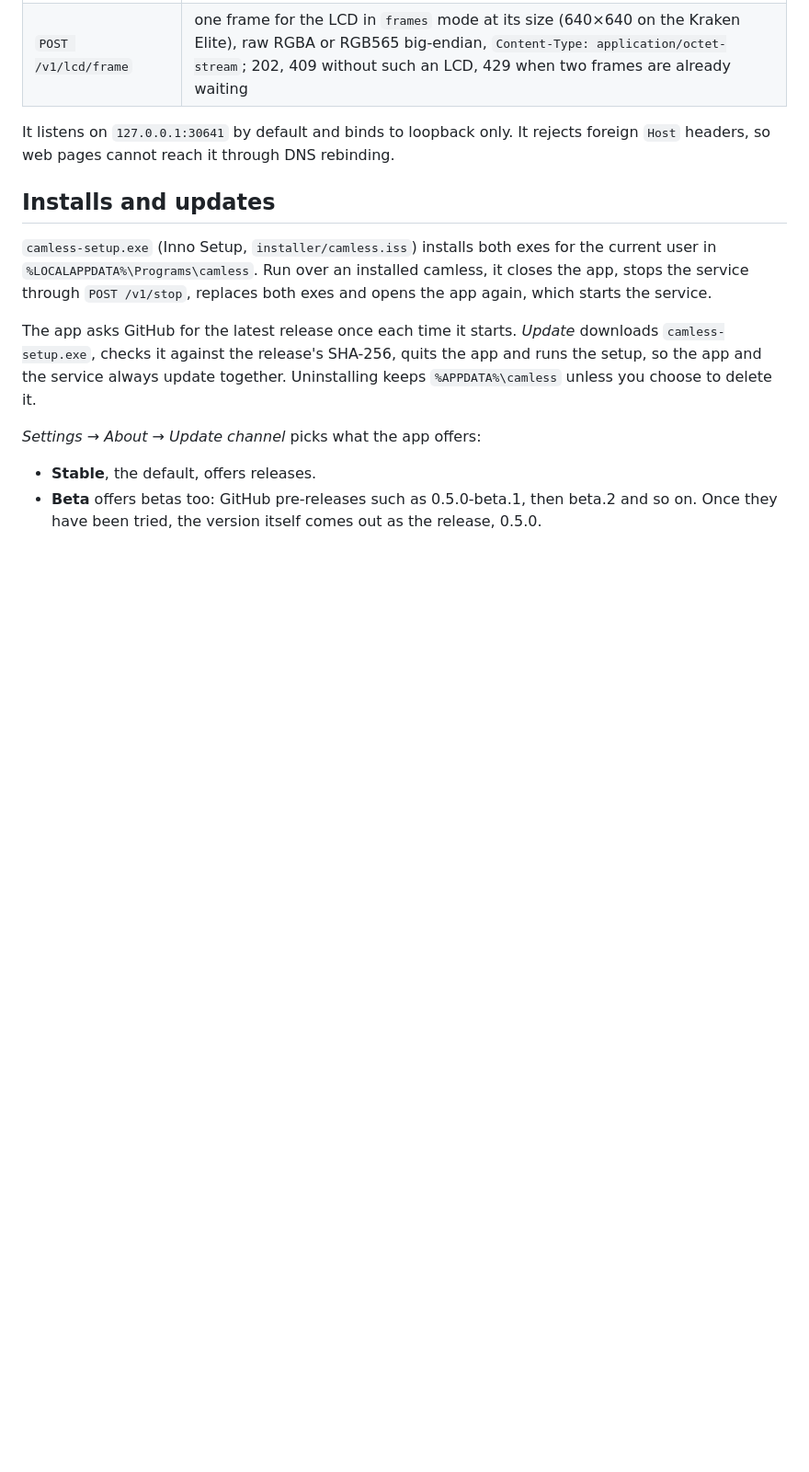
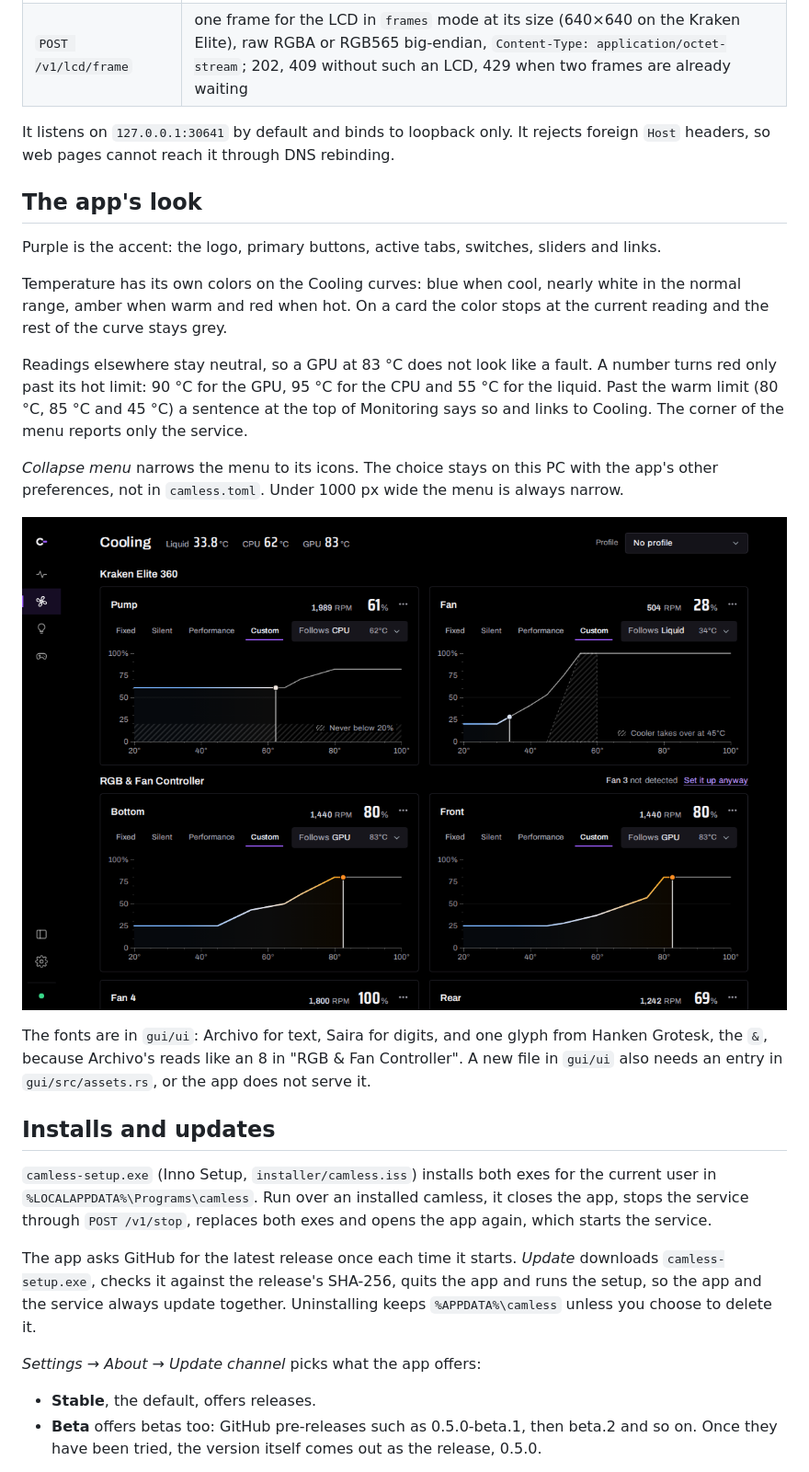
Before and after one commit to kleju13/camless, a Markdown page: docs/how-it-works.md, the part around the change. Shown at 92% size. Rendered like a GitHub page; pictures changed too: docs/screenshots/collapsed-menu.png (added); blank space fills up the shorter version.

```diff
--- a/docs/how-it-works.md
+++ b/docs/how-it-works.md
@@ -151,6 +151,20 @@ Each call returns a promise that resolves once camless has taken the message, or
 
 It listens on `127.0.0.1:30641` by default and binds to loopback only. It rejects foreign `Host` headers, so web pages cannot reach it through DNS rebinding.
 
+## The app's look
+
+Purple is the accent: the logo, primary buttons, active tabs, switches, sliders and links.
+
+Temperature has its own colors on the Cooling curves: blue when cool, nearly white in the normal range, amber when warm and red when hot. On a card the color stops at the current reading and the rest of the curve stays grey.
+
+Readings elsewhere stay neutral, so a GPU at 83 °C does not look like a fault. A number turns red only past its hot limit: 90 °C for the GPU, 95 °C for the CPU and 55 °C for the liquid. Past the warm limit (80 °C, 85 °C and 45 °C) a sentence at the top of Monitoring says so and links to Cooling. The corner of the menu reports only the service.
+
+*Collapse menu* narrows the menu to its icons. The choice stays on this PC with the app's other preferences, not in `camless.toml`. Under 1000 px wide the menu is always narrow.
+
+![Cooling with the menu collapsed to its icons, and the curves wider](screenshots/collapsed-menu.png)
+
+The fonts are in `gui/ui`: Archivo for text, Saira for digits, and one glyph from Hanken Grotesk, the `&`, because Archivo's reads like an 8 in "RGB & Fan Controller". A new file in `gui/ui` also needs an entry in `gui/src/assets.rs`, or the app does not serve it.
+
 ## Installs and updates
 
 `camless-setup.exe` (Inno Setup, `installer/camless.iss`) installs both exes for the current user in `%LOCALAPPDATA%\Programs\camless`. Run over an installed camless, it closes the app, stops the service through `POST /v1/stop`, replaces both exes and opens the app again, which starts the service.
```
Also changed, not shown: README.md (+2 -2 lines), docs/screenshots/cooling.png, docs/screenshots/curves.png, docs/screenshots/lcd.png, docs/screenshots/lighting.png, docs/screenshots/monitoring.png, 11 other files.
